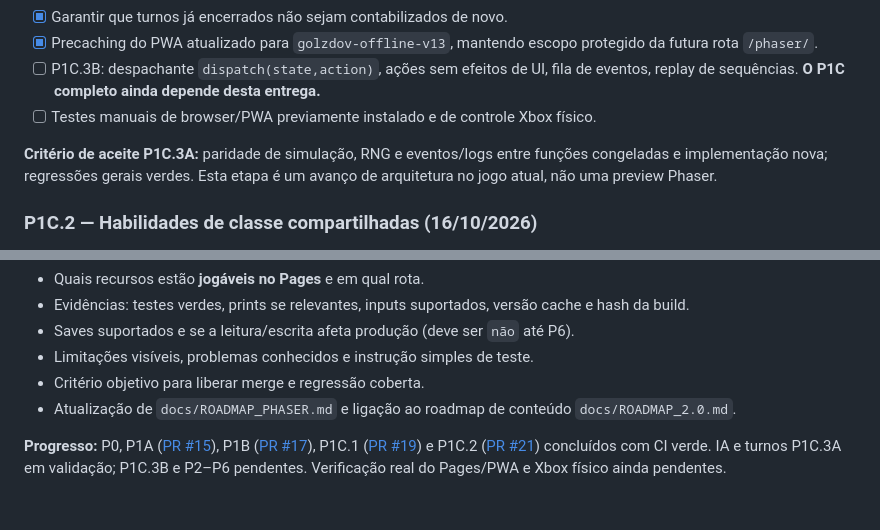
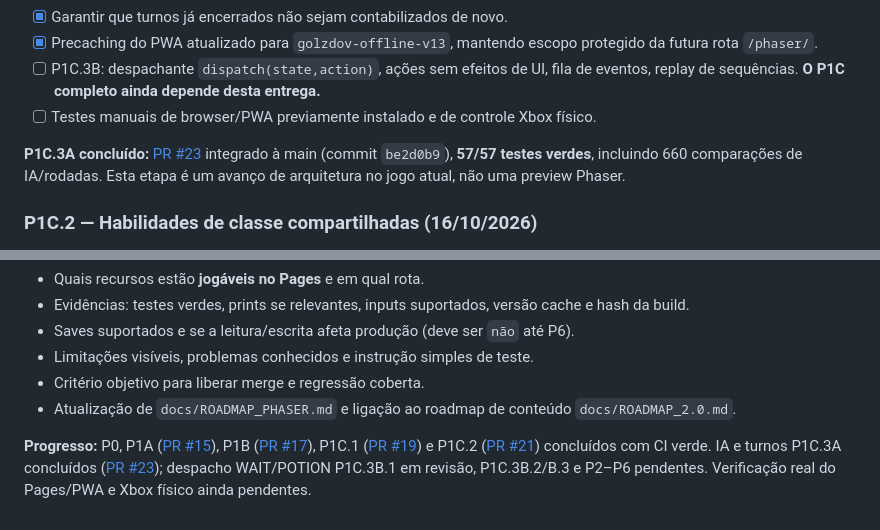
Before and after one commit to pedromaintenance/catacumbas-de-golzdov, a Markdown page: docs/ROADMAP_PHASER.md, 2 parts joined by grey strips. Rendered like a GitHub page.

```diff
--- a/docs/ROADMAP_PHASER.md
+++ b/docs/ROADMAP_PHASER.md
@@ -175,7 +189,7 @@ docs/
 - [ ] P1C.3B: despachante `dispatch(state,action)`, ações sem efeitos de UI, fila de eventos, replay de sequências. **O P1C completo ainda depende desta entrega.**
 - [ ] Testes manuais de browser/PWA previamente instalado e de controle Xbox físico.
 
-**Critério de aceite P1C.3A:** paridade de simulação, RNG e eventos/logs entre funções congeladas e implementação nova; regressões gerais verdes. Esta etapa é um avanço de arquitetura no jogo atual, não uma preview Phaser.
+**P1C.3A concluído:** [PR #23](https://github.com/pedromaintenance/catacumbas-de-golzdov/pull/23) integrado à main (commit `be2d0b9`), **57/57 testes verdes**, incluindo 660 comparações de IA/rodadas. Esta etapa é um avanço de arquitetura no jogo atual, não uma preview Phaser.
 
 ### P1C.2 — Habilidades de classe compartilhadas (16/10/2026)
 
@@ -335,4 +350,4 @@ Em cada PR registrar:
 - Critério objetivo para liberar merge e regressão coberta.
 - Atualização de `docs/ROADMAP_PHASER.md` e ligação ao roadmap de conteúdo `docs/ROADMAP_2.0.md`.
 
-**Progresso:** P0, P1A ([PR #15](https://github.com/pedromaintenance/catacumbas-de-golzdov/pull/15)), P1B ([PR #17](https://github.com/pedromaintenance/catacumbas-de-golzdov/pull/17)), P1C.1 ([PR #19](https://github.com/pedromaintenance/catacumbas-de-golzdov/pull/19)) e P1C.2 ([PR #21](https://github.com/pedromaintenance/catacumbas-de-golzdov/pull/21)) concluídos com CI verde. IA e turnos P1C.3A em validação; P1C.3B e P2–P6 pendentes. Verificação real do Pages/PWA e Xbox físico ainda pendentes.
+**Progresso:** P0, P1A ([PR #15](https://github.com/pedromaintenance/catacumbas-de-golzdov/pull/15)), P1B ([PR #17](https://github.com/pedromaintenance/catacumbas-de-golzdov/pull/17)), P1C.1 ([PR #19](https://github.com/pedromaintenance/catacumbas-de-golzdov/pull/19)) e P1C.2 ([PR #21](https://github.com/pedromaintenance/catacumbas-de-golzdov/pull/21)) concluídos com CI verde. IA e turnos P1C.3A concluídos ([PR #23](https://github.com/pedromaintenance/catacumbas-de-golzdov/pull/23)); despacho WAIT/POTION P1C.3B.1 em revisão, P1C.3B.2/B.3 e P2–P6 pendentes. Verificação real do Pages/PWA e Xbox físico ainda pendentes.
```
Also changed, not shown: other parts of docs/ROADMAP_PHASER.md (+18 -3 lines).
